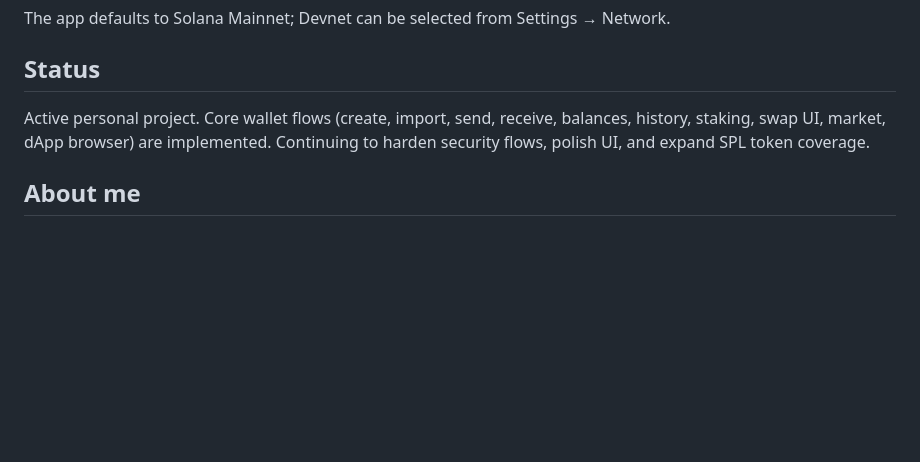
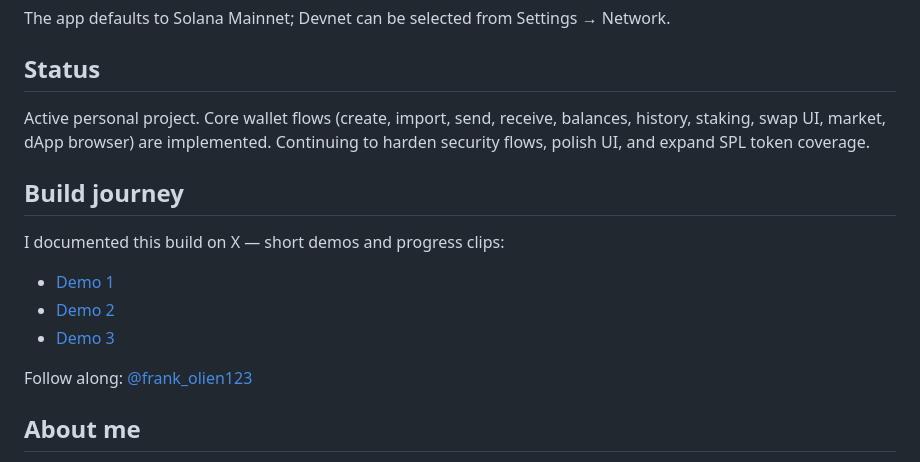
Before and after one commit to frankolien/solfare, a Markdown page: README.md, the part around the change. Rendered like a GitHub page; blank space fills up the shorter version.

Commit message:
Add build journey documentation with demo links to README

```diff
--- a/README.md
+++ b/README.md
@@ -75,6 +75,16 @@ The app defaults to Solana Mainnet; Devnet can be selected from Settings → Net
 
 Active personal project. Core wallet flows (create, import, send, receive, balances, history, staking, swap UI, market, dApp browser) are implemented. Continuing to harden security flows, polish UI, and expand SPL token coverage.
 
+## Build journey
+
+I documented this build on X — short demos and progress clips:
+
+- [Demo 1](https://x.com/frank_olien123/status/2043789527555154108)
+- [Demo 2](https://x.com/frank_olien123/status/2042661682837668019)
+- [Demo 3](https://x.com/frank_olien123/status/2040119660851368031)
+
+Follow along: [@frank_olien123](https://x.com/frank_olien123)
+
 ## About me
 
 I'm a Flutter developer focused on mobile apps that touch crypto, security, and real-time data. If you're hiring, reach out — Frankolien123@gmail.com.
```
